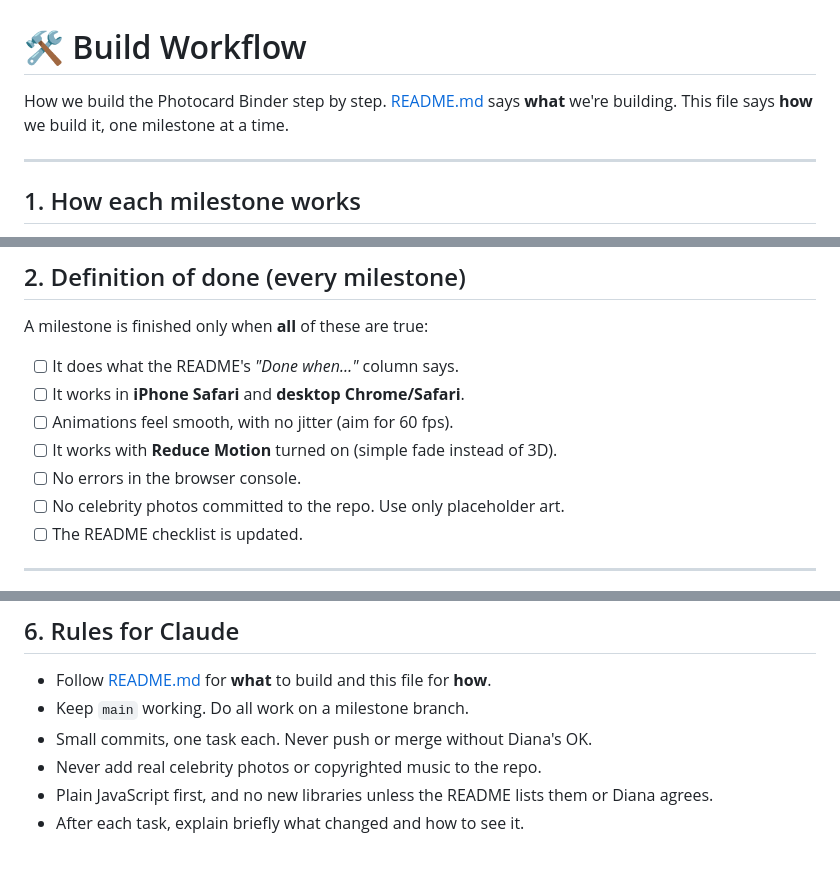
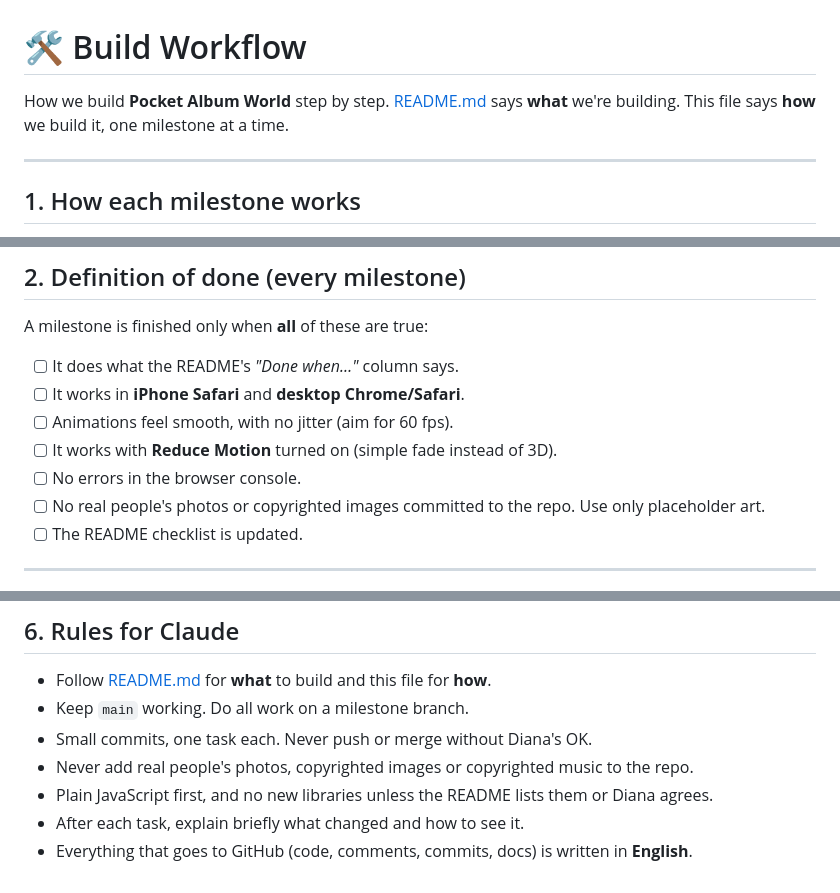
Before and after one commit to hutianma/coding_with_ai_diana, a Markdown page: WORKFLOW.md, 3 parts joined by grey strips. GitHub-like rendering.

```diff
--- a/WORKFLOW.md
+++ b/WORKFLOW.md
@@ -1,6 +1,6 @@
 # 🛠️ Build Workflow
 
-How we build the Photocard Binder step by step. [README.md](README.md) says **what** we're building. This file says **how** we build it, one milestone at a time.
+How we build **Pocket Album World** step by step. [README.md](README.md) says **what** we're building. This file says **how** we build it, one milestone at a time.
 
 ---
 
@@ -37,7 +37,7 @@ A milestone is finished only when **all** of these are true:
 - [ ] Animations feel smooth, with no jitter (aim for 60 fps).
 - [ ] It works with **Reduce Motion** turned on (simple fade instead of 3D).
 - [ ] No errors in the browser console.
-- [ ] No celebrity photos committed to the repo. Use only placeholder art.
+- [ ] No real people's photos or copyrighted images committed to the repo. Use only placeholder art.
 - [ ] The README checklist is updated.
 
 ---
@@ -157,6 +153,7 @@ Just say one of these:
 - Follow [README.md](README.md) for **what** to build and this file for **how**.
 - Keep `main` working. Do all work on a milestone branch.
 - Small commits, one task each. Never push or merge without Diana's OK.
-- Never add real celebrity photos or copyrighted music to the repo.
+- Never add real people's photos, copyrighted images or copyrighted music to the repo.
 - Plain JavaScript first, and no new libraries unless the README lists them or Diana agrees.
 - After each task, explain briefly what changed and how to see it.
+- Everything that goes to GitHub (code, comments, commits, docs) is written in **English**.
```
Also changed, not shown: other parts of WORKFLOW.md (+42 -46 lines).
